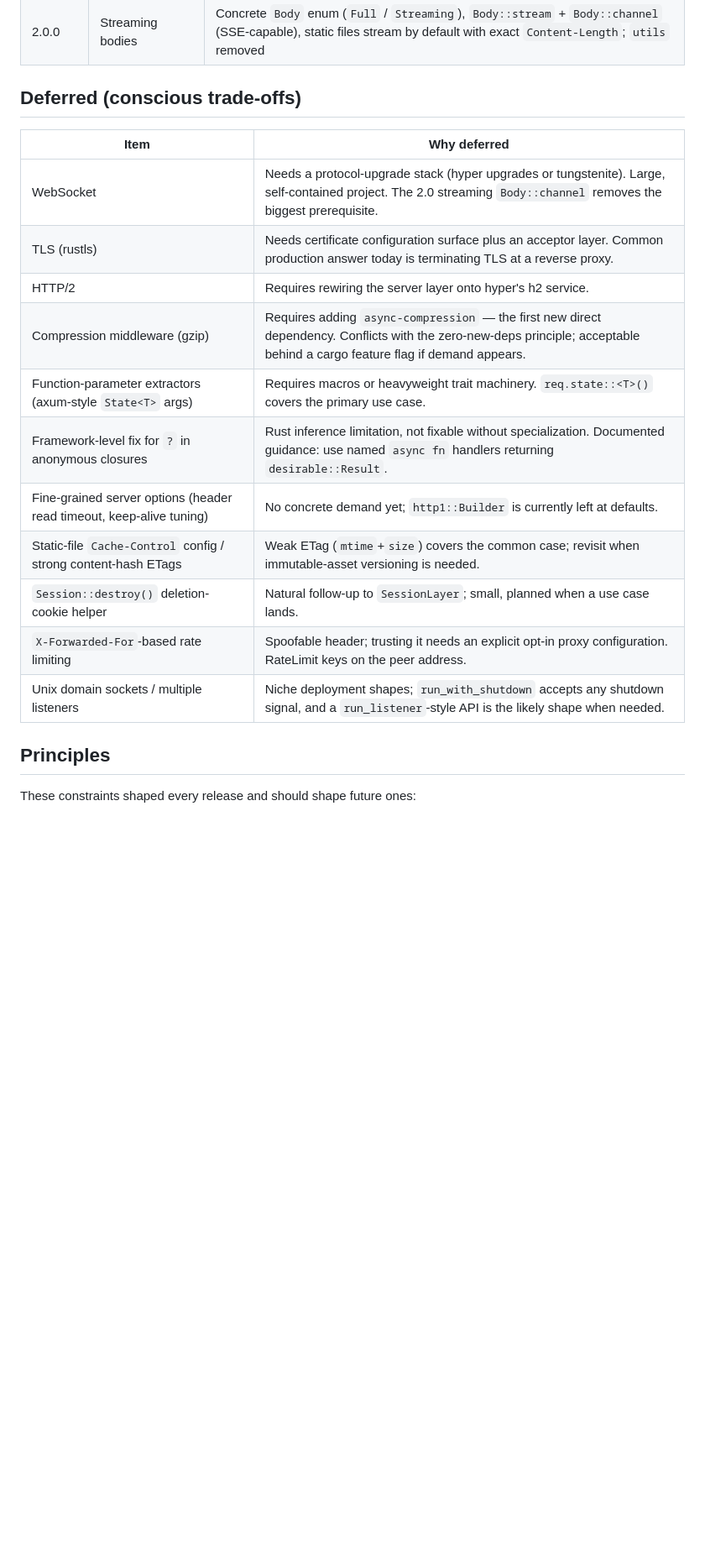
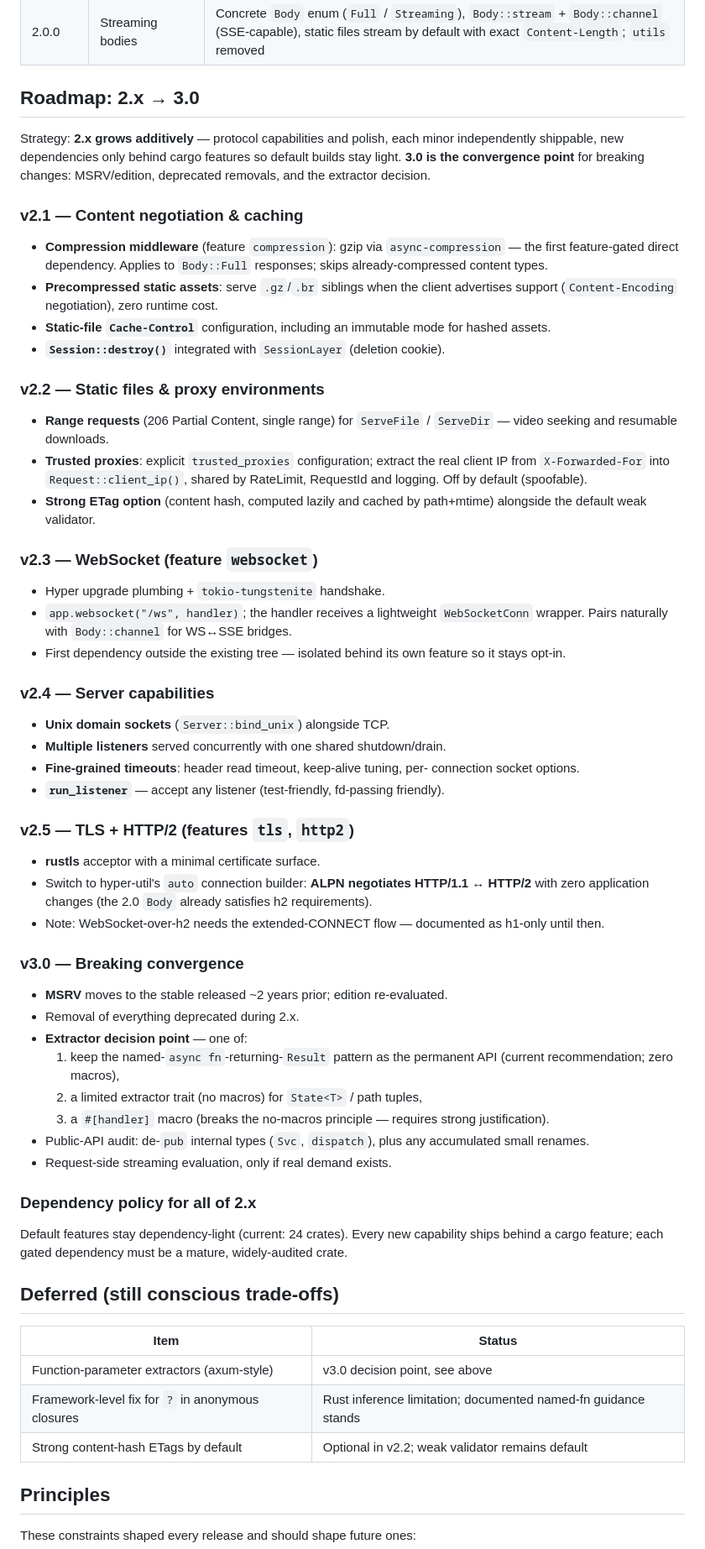
Before and after one commit to desirable-rs/desirable, a Markdown page: ROADMAP.md, the part around one of its changes. Shown at 84% size. GitHub-like rendering; blank space fills up the shorter version.

Commit message:
docs: design 2.x -> 3.0 roadmap (compression, ranges, websocket, TLS/h2, extractor decision)

```diff
--- a/ROADMAP.md
+++ b/ROADMAP.md
@@ -23,21 +23,88 @@ arrives.
 | 1.10.0 | Middleware hot paths | Cors precomputed header values, borrowing session-cookie lookup, no redundant stat for static files, wrapper-free routes without middleware, allocation-free RequestId generation |
 | 2.0.0 | Streaming bodies | Concrete `Body` enum (`Full` / `Streaming`), `Body::stream` + `Body::channel` (SSE-capable), static files stream by default with exact `Content-Length`; `utils` removed |
 
-## Deferred (conscious trade-offs)
+## Roadmap: 2.x → 3.0
 
-| Item | Why deferred |
-|------|--------------|
-| WebSocket | Needs a protocol-upgrade stack (hyper upgrades or tungstenite). Large, self-contained project. The 2.0 streaming `Body::channel` removes the biggest prerequisite. |
-| TLS (rustls) | Needs certificate configuration surface plus an acceptor layer. Common production answer today is terminating TLS at a reverse proxy. |
-| HTTP/2 | Requires rewiring the server layer onto hyper's h2 service. |
-| Compression middleware (gzip) | Requires adding `async-compression` — the first new direct dependency. Conflicts with the zero-new-deps principle; acceptable behind a cargo feature flag if demand appears. |
-| Function-parameter extractors (axum-style `State<T>` args) | Requires macros or heavyweight trait machinery. `req.state::<T>()` covers the primary use case. |
-| Framework-level fix for `?` in anonymous closures | Rust inference limitation, not fixable without specialization. Documented guidance: use named `async fn` handlers returning `desirable::Result`. |
-| Fine-grained server options (header read timeout, keep-alive tuning) | No concrete demand yet; `http1::Builder` is currently left at defaults. |
-| Static-file `Cache-Control` config / strong content-hash ETags | Weak ETag (`mtime`+`size`) covers the common case; revisit when immutable-asset versioning is needed. |
-| `Session::destroy()` deletion-cookie helper | Natural follow-up to `SessionLayer`; small, planned when a use case lands. |
-| `X-Forwarded-For`-based rate limiting | Spoofable header; trusting it needs an explicit opt-in proxy configuration. RateLimit keys on the peer address. |
-| Unix domain sockets / multiple listeners | Niche deployment shapes; `run_with_shutdown` accepts any shutdown signal, and a `run_listener`-style API is the likely shape when needed. |
+Strategy: **2.x grows additively** — protocol capabilities and polish, each
+minor independently shippable, new dependencies only behind cargo features so
+default builds stay light. **3.0 is the convergence point** for breaking
+changes: MSRV/edition, deprecated removals, and the extractor decision.
+
+### v2.1 — Content negotiation & caching
+
+- **Compression middleware** (feature `compression`): gzip via
+  `async-compression` — the first feature-gated direct dependency. Applies to
+  `Body::Full` responses; skips already-compressed content types.
+- **Precompressed static assets**: serve `.gz`/`.br` siblings when the client
+  advertises support (`Content-Encoding` negotiation), zero runtime cost.
+- **Static-file `Cache-Control`** configuration, including an immutable mode
+  for hashed assets.
+- **`Session::destroy()`** integrated with `SessionLayer` (deletion cookie).
+
+### v2.2 — Static files & proxy environments
+
+- **Range requests** (206 Partial Content, single range) for `ServeFile` /
+  `ServeDir` — video seeking and resumable downloads.
+- **Trusted proxies**: explicit `trusted_proxies` configuration; extract the
+  real client IP from `X-Forwarded-For` into `Request::client_ip()`, shared
+  by RateLimit, RequestId and logging. Off by default (spoofable).
+- **Strong ETag option** (content hash, computed lazily and cached by
+  path+mtime) alongside the default weak validator.
+
+### v2.3 — WebSocket (feature `websocket`)
+
+- Hyper upgrade plumbing + `tokio-tungstenite` handshake.
+- `app.websocket("/ws", handler)`; the handler receives a lightweight
+  `WebSocketConn` wrapper. Pairs naturally with `Body::channel` for
+  WS↔SSE bridges.
+- First dependency outside the existing tree — isolated behind its own
+  feature so it stays opt-in.
+
+### v2.4 — Server capabilities
+
+- **Unix domain sockets** (`Server::bind_unix`) alongside TCP.
+- **Multiple listeners** served concurrently with one shared shutdown/drain.
+- **Fine-grained timeouts**: header read timeout, keep-alive tuning, per-
+  connection socket options.
+- **`run_listener`** — accept any listener (test-friendly, fd-passing
+  friendly).
+
+### v2.5 — TLS + HTTP/2 (features `tls`, `http2`)
+
+- **rustls** acceptor with a minimal certificate surface.
+- Switch to hyper-util's `auto` connection builder: **ALPN negotiates
+  HTTP/1.1 ↔ HTTP/2** with zero application changes (the 2.0 `Body` already
+  satisfies h2 requirements).
+- Note: WebSocket-over-h2 needs the extended-CONNECT flow — documented as
+  h1-only until then.
+
+### v3.0 — Breaking convergence
+
+- **MSRV** moves to the stable released ~2 years prior; edition re-evaluated.
+- Removal of everything deprecated during 2.x.
+- **Extractor decision point** — one of:
+  1. keep the named-`async fn`-returning-`Result` pattern as the permanent
+     API (current recommendation; zero macros),
+  2. a limited extractor trait (no macros) for `State<T>` / path tuples,
+  3. a `#[handler]` macro (breaks the no-macros principle — requires strong
+     justification).
+- Public-API audit: de-`pub` internal types (`Svc`, `dispatch`), plus any
+  accumulated small renames.
+- Request-side streaming evaluation, only if real demand exists.
+
+### Dependency policy for all of 2.x
+
+Default features stay dependency-light (current: 24 crates). Every new
+capability ships behind a cargo feature; each gated dependency must be a
+mature, widely-audited crate.
+
+## Deferred (still conscious trade-offs)
+
+| Item | Status |
+|------|--------|
+| Function-parameter extractors (axum-style) | v3.0 decision point, see above |
+| Framework-level fix for `?` in anonymous closures | Rust inference limitation; documented named-fn guidance stands |
+| Strong content-hash ETags by default | Optional in v2.2; weak validator remains default |
 
 ## Principles
 
```
Also changed, not shown: other parts of ROADMAP.md (+1 -1 lines).
